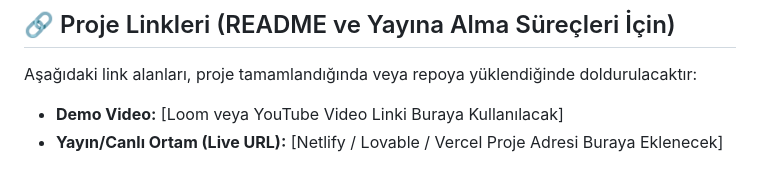
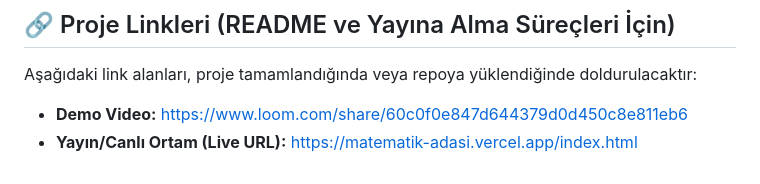
Before and after one commit to dilekoncu-221/Matematik-Adasi, a Markdown page: idea.md, the part around the change. Rendered like a GitHub page.

```diff
--- a/idea.md
+++ b/idea.md
@@ -33,5 +33,5 @@ Matematik Adası sınav yarışına ve zaman stresine (süreölçer, liderlik ta
 ## 🔗 Proje Linkleri (README ve Yayına Alma Süreçleri İçin)
 Aşağıdaki link alanları, proje tamamlandığında veya repoya yüklendiğinde doldurulacaktır:
 
-- **Demo Video:** [Loom veya YouTube Video Linki Buraya Kullanılacak]
-- **Yayın/Canlı Ortam (Live URL):** [Netlify / Lovable / Vercel Proje Adresi Buraya Eklenecek]
+- **Demo Video:** https://www.loom.com/share/60c0f0e847d644379d0d450c8e811eb6
+- **Yayın/Canlı Ortam (Live URL):** https://matematik-adasi.vercel.app/index.html
```
